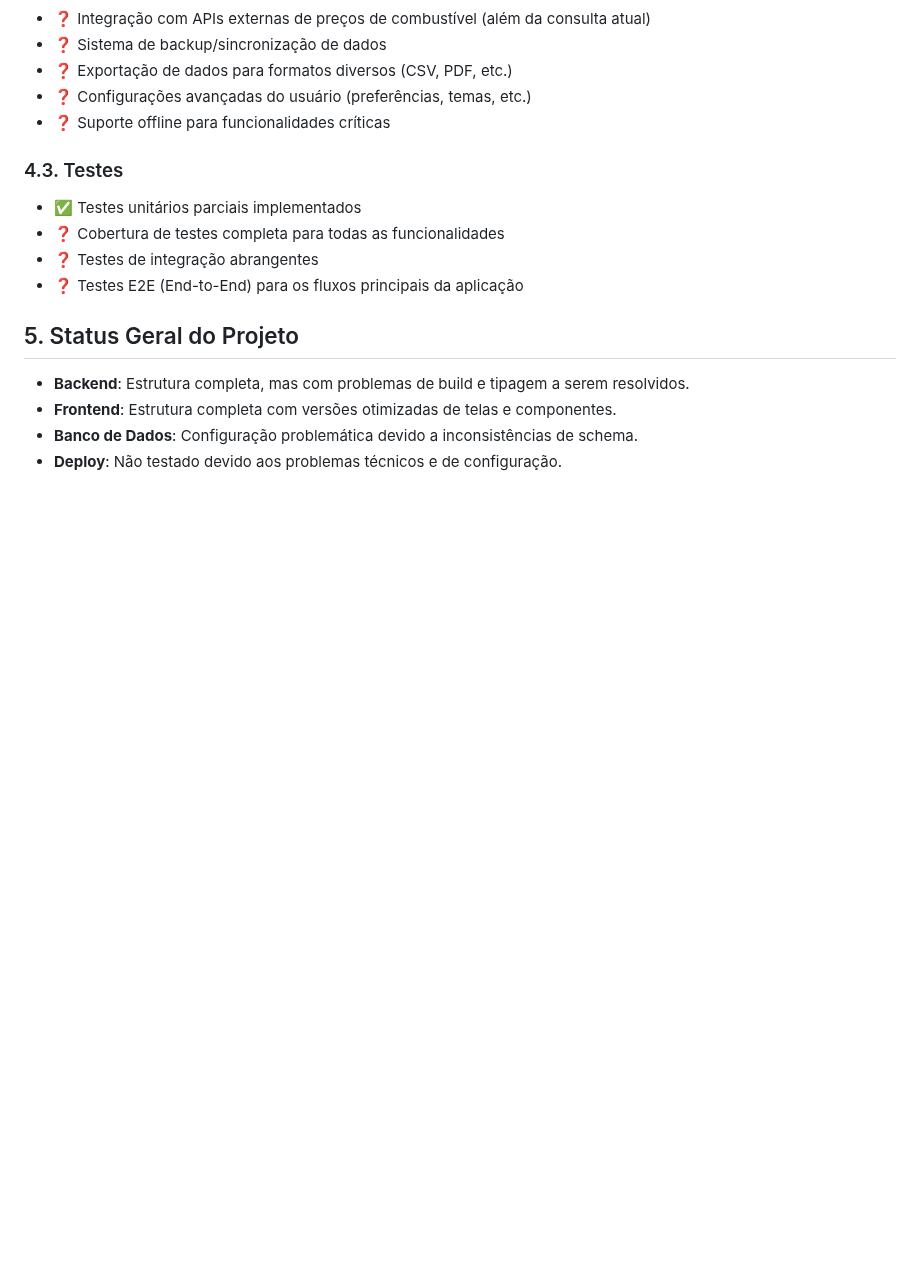
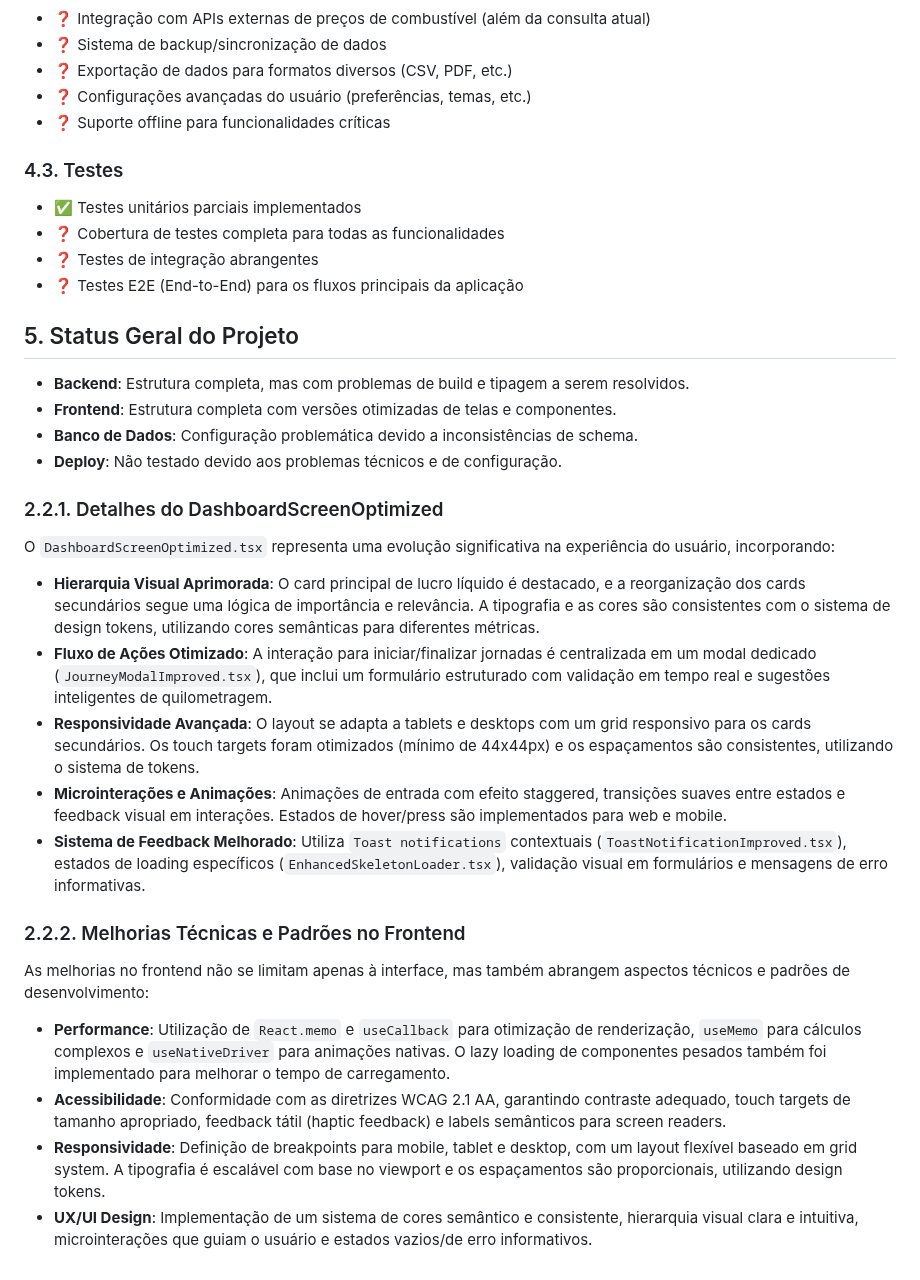
Before and after one commit to fwagnersilva/GiroPro, a Markdown page: docs/04_referencias/05_funcionalidades_implementadas.md, the part around the change. Drawn GitHub-style; blank space fills up the shorter version.

```diff
--- a/docs/04_referencias/05_funcionalidades_implementadas.md
+++ b/docs/04_referencias/05_funcionalidades_implementadas.md
@@ -149,3 +149,22 @@ Esta seção lista as lacunas e áreas que necessitam de atenção ou desenvolvi
 *   **Frontend**: Estrutura completa com versões otimizadas de telas e componentes.
 *   **Banco de Dados**: Configuração problemática devido a inconsistências de schema.
 *   **Deploy**: Não testado devido aos problemas técnicos e de configuração.
+
+### 2.2.1. Detalhes do DashboardScreenOptimized
+
+O `DashboardScreenOptimized.tsx` representa uma evolução significativa na experiência do usuário, incorporando:
+
+*   **Hierarquia Visual Aprimorada**: O card principal de lucro líquido é destacado, e a reorganização dos cards secundários segue uma lógica de importância e relevância. A tipografia e as cores são consistentes com o sistema de design tokens, utilizando cores semânticas para diferentes métricas.
+*   **Fluxo de Ações Otimizado**: A interação para iniciar/finalizar jornadas é centralizada em um modal dedicado (`JourneyModalImproved.tsx`), que inclui um formulário estruturado com validação em tempo real e sugestões inteligentes de quilometragem.
+*   **Responsividade Avançada**: O layout se adapta a tablets e desktops com um grid responsivo para os cards secundários. Os touch targets foram otimizados (mínimo de 44x44px) e os espaçamentos são consistentes, utilizando o sistema de tokens.
+*   **Microinterações e Animações**: Animações de entrada com efeito staggered, transições suaves entre estados e feedback visual em interações. Estados de hover/press são implementados para web e mobile.
+*   **Sistema de Feedback Melhorado**: Utiliza `Toast notifications` contextuais (`ToastNotificationImproved.tsx`), estados de loading específicos (`EnhancedSkeletonLoader.tsx`), validação visual em formulários e mensagens de erro informativas.
+
+### 2.2.2. Melhorias Técnicas e Padrões no Frontend
+
+As melhorias no frontend não se limitam apenas à interface, mas também abrangem aspectos técnicos e padrões de desenvolvimento:
+
+*   **Performance**: Utilização de `React.memo` e `useCallback` para otimização de renderização, `useMemo` para cálculos complexos e `useNativeDriver` para animações nativas. O lazy loading de componentes pesados também foi implementado para melhorar o tempo de carregamento.
+*   **Acessibilidade**: Conformidade com as diretrizes WCAG 2.1 AA, garantindo contraste adequado, touch targets de tamanho apropriado, feedback tátil (haptic feedback) e labels semânticos para screen readers.
+*   **Responsividade**: Definição de breakpoints para mobile, tablet e desktop, com um layout flexível baseado em grid system. A tipografia é escalável com base no viewport e os espaçamentos são proporcionais, utilizando design tokens.
+*   **UX/UI Design**: Implementação de um sistema de cores semântico e consistente, hierarquia visual clara e intuitiva, microinterações que guiam o usuário e estados vazios/de erro informativos.
```
